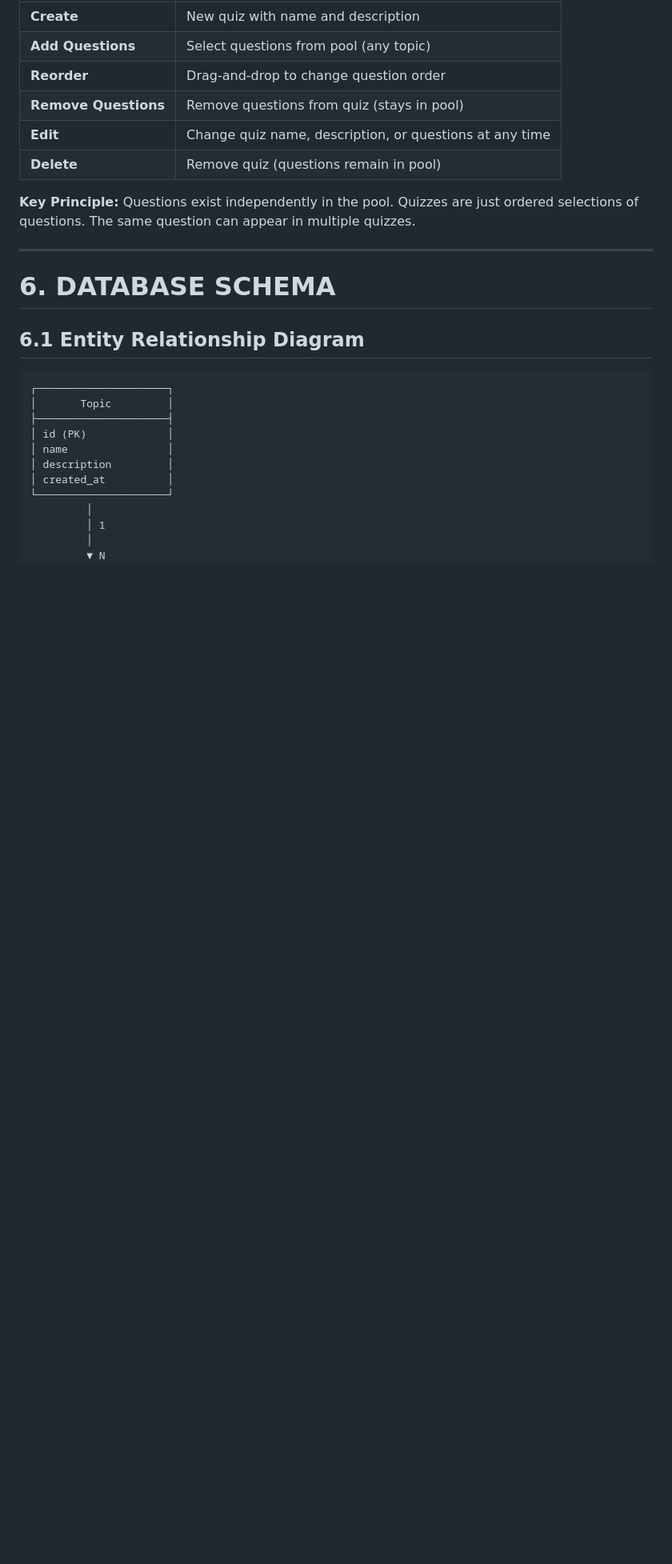
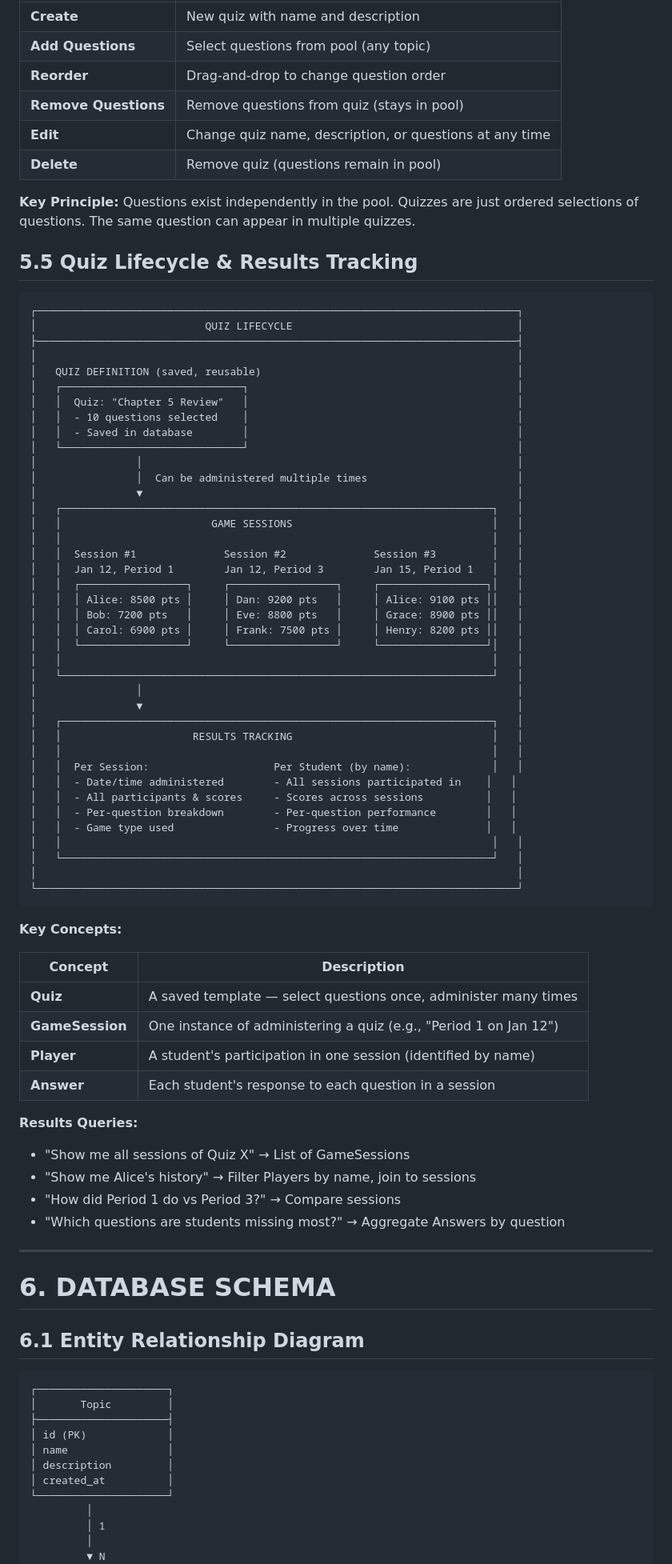
Before and after one commit to nathanladd/Zoomies, a Markdown page: PLANNING.md, the part around the change. Shown at 80% size. GitHub-like rendering; blank space fills up the shorter version.

Commit message:
reuseable quizzes

````diff
--- a/PLANNING.md
+++ b/PLANNING.md
@@ -228,6 +228,65 @@ Pillow>=10.2
 | **Delete** | Remove quiz (questions remain in pool) |
 
 **Key Principle:** Questions exist independently in the pool. Quizzes are just ordered selections of questions. The same question can appear in multiple quizzes.
+
+## 5.5 Quiz Lifecycle & Results Tracking
+
+```
+┌─────────────────────────────────────────────────────────────────────────────┐
+│                           QUIZ LIFECYCLE                                    │
+├─────────────────────────────────────────────────────────────────────────────┤
+│                                                                             │
+│   QUIZ DEFINITION (saved, reusable)                                         │
+│   ┌─────────────────────────────┐                                           │
+│   │  Quiz: "Chapter 5 Review"   │                                           │
+│   │  - 10 questions selected    │                                           │
+│   │  - Saved in database        │                                           │
+│   └─────────────────────────────┘                                           │
+│                │                                                            │
+│                │  Can be administered multiple times                        │
+│                ▼                                                            │
+│   ┌─────────────────────────────────────────────────────────────────────┐   │
+│   │                        GAME SESSIONS                                │   │
+│   │                                                                     │   │
+│   │  Session #1              Session #2              Session #3         │   │
+│   │  Jan 12, Period 1        Jan 12, Period 3        Jan 15, Period 1   │   │
+│   │  ┌─────────────────┐     ┌─────────────────┐     ┌─────────────────┐│   │
+│   │  │ Alice: 8500 pts │     │ Dan: 9200 pts   │     │ Alice: 9100 pts ││   │
+│   │  │ Bob: 7200 pts   │     │ Eve: 8800 pts   │     │ Grace: 8900 pts ││   │
+│   │  │ Carol: 6900 pts │     │ Frank: 7500 pts │     │ Henry: 8200 pts ││   │
+│   │  └─────────────────┘     └─────────────────┘     └─────────────────┘│   │
+│   │                                                                     │   │
+│   └─────────────────────────────────────────────────────────────────────┘   │
+│                │                                                            │
+│                ▼                                                            │
+│   ┌─────────────────────────────────────────────────────────────────────┐   │
+│   │                     RESULTS TRACKING                                │   │
+│   │                                                                     │   │
+│   │  Per Session:                    Per Student (by name):             │   │
+│   │  - Date/time administered        - All sessions participated in    │   │
+│   │  - All participants & scores     - Scores across sessions          │   │
+│   │  - Per-question breakdown        - Per-question performance        │   │
+│   │  - Game type used                - Progress over time              │   │
+│   │                                                                     │   │
+│   └─────────────────────────────────────────────────────────────────────┘   │
+│                                                                             │
+└─────────────────────────────────────────────────────────────────────────────┘
+```
+
+**Key Concepts:**
+
+| Concept | Description |
+|---------|-------------|
+| **Quiz** | A saved template — select questions once, administer many times |
+| **GameSession** | One instance of administering a quiz (e.g., "Period 1 on Jan 12") |
+| **Player** | A student's participation in one session (identified by name) |
+| **Answer** | Each student's response to each question in a session |
+
+**Results Queries:**
+- "Show me all sessions of Quiz X" → List of GameSessions
+- "Show me Alice's history" → Filter Players by name, join to sessions
+- "How did Period 1 do vs Period 3?" → Compare sessions
+- "Which questions are students missing most?" → Aggregate Answers by question
 
 ---
 
````
